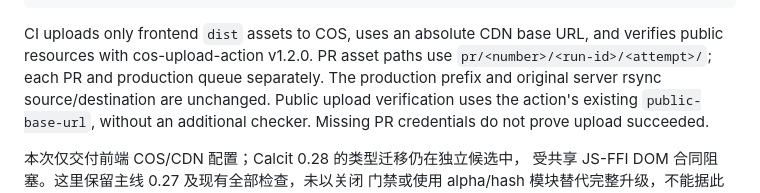
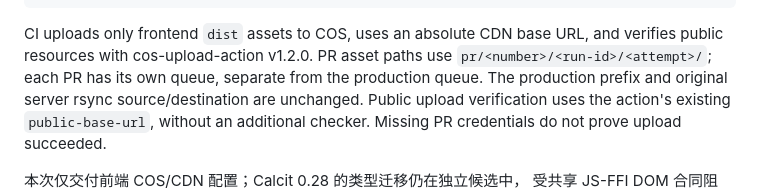
Before and after one commit to Respo/form.calcit, a Markdown page: README.md, the part around the change. Rendered like a GitHub page.

Commit message:
文档：说明各 PR 与生产队列互相独立

```diff
--- a/README.md
+++ b/README.md
@@ -93,7 +93,7 @@ node --test scripts/form-regression.test.mjs
 
 CI uploads only frontend `dist` assets to COS, uses an absolute CDN base URL,
 and verifies public resources with cos-upload-action v1.2.0. PR asset paths use
-`pr/<number>/<run-id>/<attempt>/`; each PR and production queue separately.
+`pr/<number>/<run-id>/<attempt>/`; each PR has its own queue, separate from the production queue.
 The production prefix and original server rsync source/destination are unchanged.
 Public upload verification uses the action's existing `public-base-url`, without
 an additional checker. Missing PR credentials do not prove upload succeeded.
```
